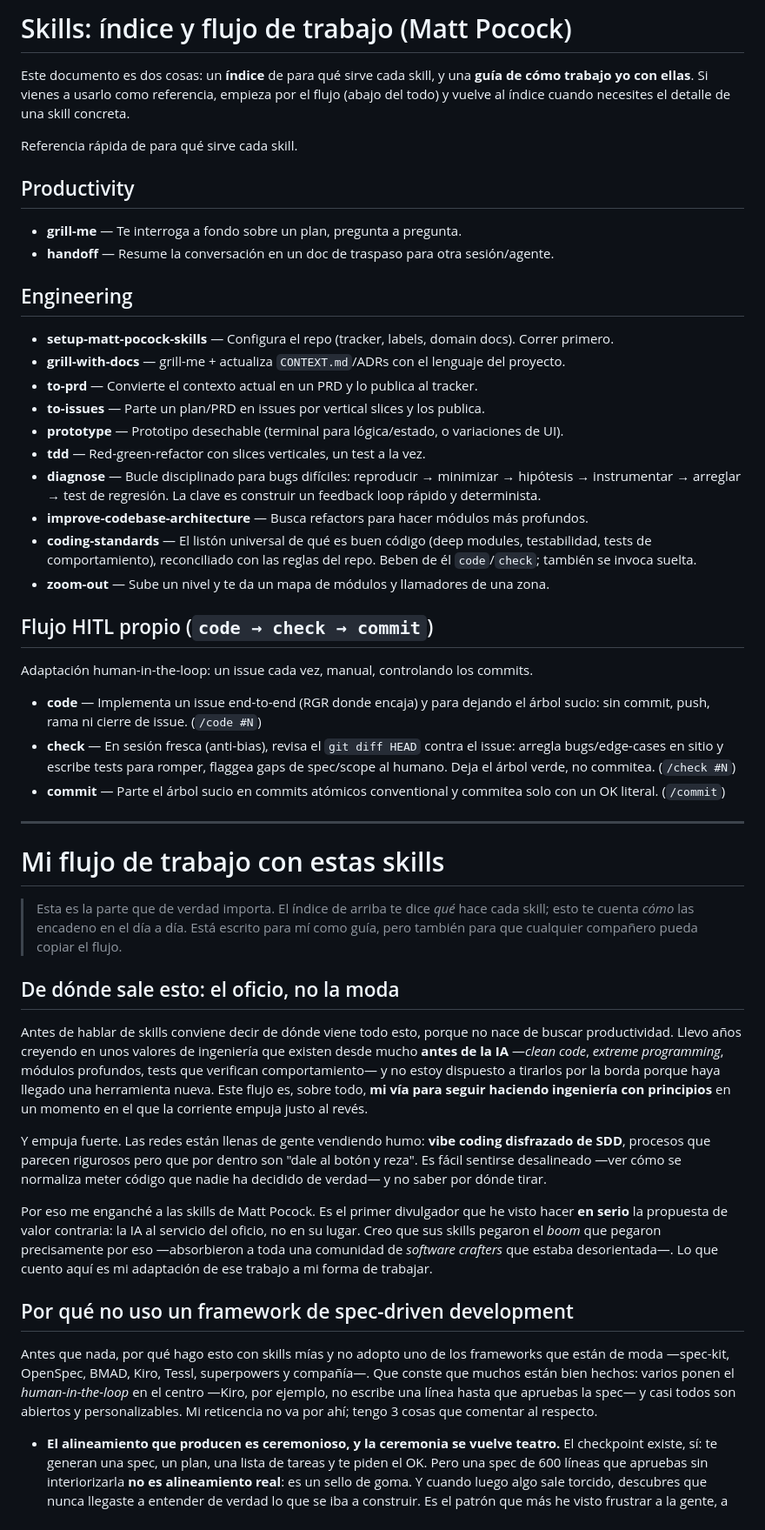
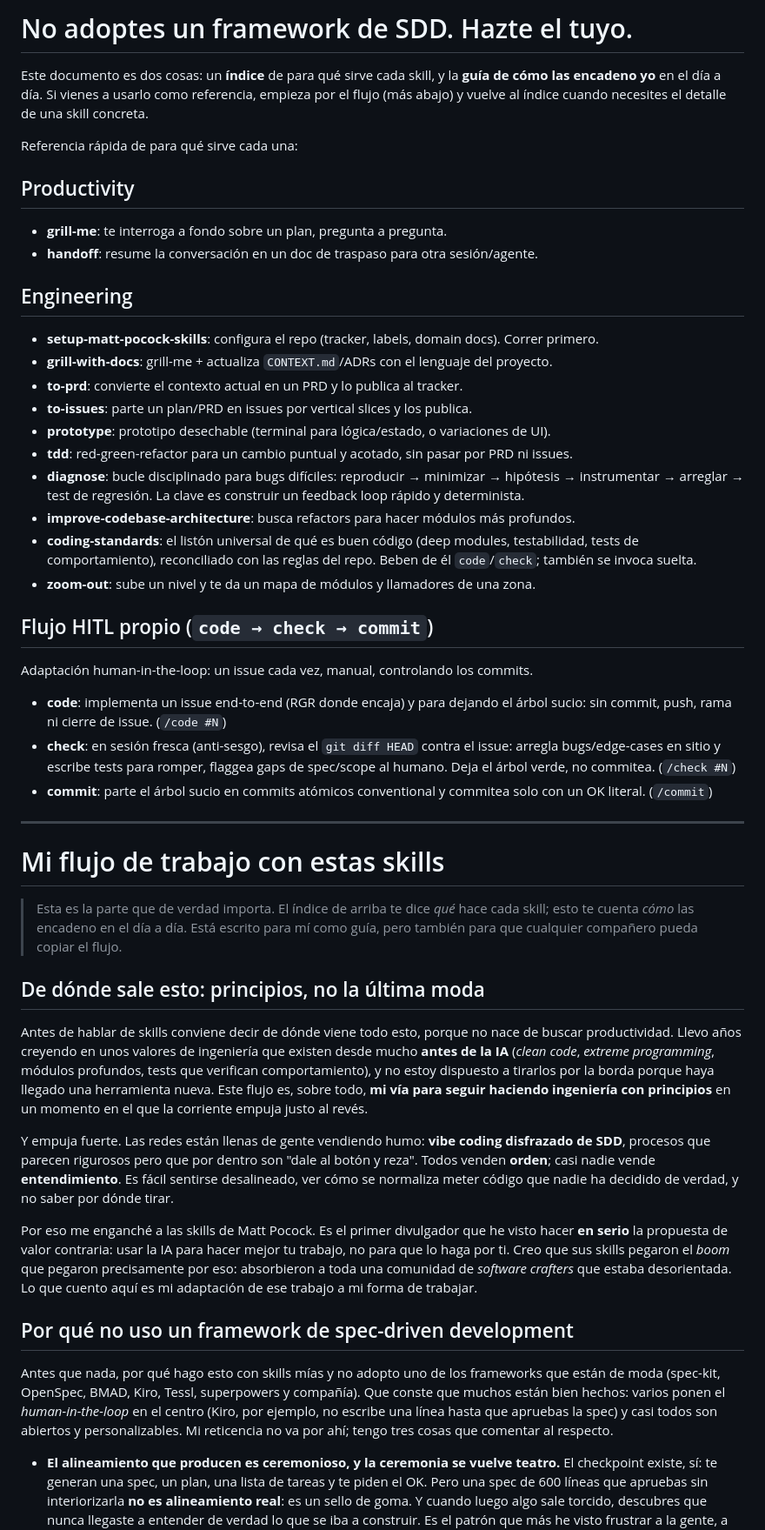
Before and after one commit to noel-lopez/skills, a Markdown page: guide/workflow.md, the part around one of its changes. Shown at 87% size. Rendered like a GitHub page.

Commit message:
docs(guide): align workflow with deck voice, drop em-dashes, retitle

```diff
--- a/guide/workflow.md
+++ b/guide/workflow.md
@@ -1,34 +1,34 @@
-# Skills: índice y flujo de trabajo (Matt Pocock)
+# No adoptes un framework de SDD. Hazte el tuyo.
 
-Este documento es dos cosas: un **índice** de para qué sirve cada skill, y una **guía de cómo trabajo yo con ellas**. Si vienes a usarlo como referencia, empieza por el flujo (abajo del todo) y vuelve al índice cuando necesites el detalle de una skill concreta.
+Este documento es dos cosas: un **índice** de para qué sirve cada skill, y la **guía de cómo las encadeno yo** en el día a día. Si vienes a usarlo como referencia, empieza por el flujo (más abajo) y vuelve al índice cuando necesites el detalle de una skill concreta.
 
-Referencia rápida de para qué sirve cada skill.
+Referencia rápida de para qué sirve cada una:
 
 ## Productivity
 
-- **grill-me** — Te interroga a fondo sobre un plan, pregunta a pregunta.
-- **handoff** — Resume la conversación en un doc de traspaso para otra sesión/agente.
+- **grill-me**: te interroga a fondo sobre un plan, pregunta a pregunta.
+- **handoff**: resume la conversación en un doc de traspaso para otra sesión/agente.
 
 ## Engineering
 
-- **setup-matt-pocock-skills** — Configura el repo (tracker, labels, domain docs). Correr primero.
-- **grill-with-docs** — grill-me + actualiza `CONTEXT.md`/ADRs con el lenguaje del proyecto.
-- **to-prd** — Convierte el contexto actual en un PRD y lo publica al tracker.
-- **to-issues** — Parte un plan/PRD en issues por vertical slices y los publica.
-- **prototype** — Prototipo desechable (terminal para lógica/estado, o variaciones de UI).
-- **tdd** — Red-green-refactor con slices verticales, un test a la vez.
-- **diagnose** — Bucle disciplinado para bugs difíciles: reproducir → minimizar → hipótesis → instrumentar → arreglar → test de regresión. La clave es construir un feedback loop rápido y determinista.
-- **improve-codebase-architecture** — Busca refactors para hacer módulos más profundos.
-- **coding-standards** — El listón universal de qué es buen código (deep modules, testabilidad, tests de comportamiento), reconciliado con las reglas del repo. Beben de él `code`/`check`; también se invoca suelta.
-- **zoom-out** — Sube un nivel y te da un mapa de módulos y llamadores de una zona.
+- **setup-matt-pocock-skills**: configura el repo (tracker, labels, domain docs). Correr primero.
+- **grill-with-docs**: grill-me + actualiza `CONTEXT.md`/ADRs con el lenguaje del proyecto.
+- **to-prd**: convierte el contexto actual en un PRD y lo publica al tracker.
+- **to-issues**: parte un plan/PRD en issues por vertical slices y los publica.
+- **prototype**: prototipo desechable (terminal para lógica/estado, o variaciones de UI).
+- **tdd**: red-green-refactor para un cambio puntual y acotado, sin pasar por PRD ni issues.
+- **diagnose**: bucle disciplinado para bugs difíciles: reproducir → minimizar → hipótesis → instrumentar → arreglar → test de regresión. La clave es construir un feedback loop rápido y determinista.
+- **improve-codebase-architecture**: busca refactors para hacer módulos más profundos.
+- **coding-standards**: el listón universal de qué es buen código (deep modules, testabilidad, tests de comportamiento), reconciliado con las reglas del repo. Beben de él `code`/`check`; también se invoca suelta.
+- **zoom-out**: sube un nivel y te da un mapa de módulos y llamadores de una zona.
 
 ## Flujo HITL propio (`code → check → commit`)
 
 Adaptación human-in-the-loop: un issue cada vez, manual, controlando los commits.
 
-- **code** — Implementa un issue end-to-end (RGR donde encaja) y para dejando el árbol sucio: sin commit, push, rama ni cierre de issue. (`/code #N`)
-- **check** — En sesión fresca (anti-bias), revisa el `git diff HEAD` contra el issue: arregla bugs/edge-cases en sitio y escribe tests para romper, flaggea gaps de spec/scope al humano. Deja el árbol verde, no commitea. (`/check #N`)
-- **commit** — Parte el árbol sucio en commits atómicos conventional y commitea solo con un OK literal. (`/commit`)
+- **code**: implementa un issue end-to-end (RGR donde encaja) y para dejando el árbol sucio: sin commit, push, rama ni cierre de issue. (`/code #N`)
+- **check**: en sesión fresca (anti-sesgo), revisa el `git diff HEAD` contra el issue: arregla bugs/edge-cases en sitio y escribe tests para romper, flaggea gaps de spec/scope al humano. Deja el árbol verde, no commitea. (`/check #N`)
+- **commit**: parte el árbol sucio en commits atómicos conventional y commitea solo con un OK literal. (`/commit`)
 
 ---
 
@@ -36,16 +36,16 @@ Adaptación human-in-the-loop: un issue cada vez, manual, controlando los commit
 
 > Esta es la parte que de verdad importa. El índice de arriba te dice *qué* hace cada skill; esto te cuenta *cómo* las encadeno en el día a día. Está escrito para mí como guía, pero también para que cualquier compañero pueda copiar el flujo.
 
-## De dónde sale esto: el oficio, no la moda
+## De dónde sale esto: principios, no la última moda
 
-Antes de hablar de skills conviene decir de dónde viene todo esto, porque no nace de buscar productividad. Llevo años creyendo en unos valores de ingeniería que existen desde mucho **antes de la IA** —*clean code*, *extreme programming*, módulos profundos, tests que verifican comportamiento— y no estoy dispuesto a tirarlos por la borda porque haya llegado una herramienta nueva. Este flujo es, sobre todo, **mi vía para seguir haciendo ingeniería con principios** en un momento en el que la corriente empuja justo al revés.
+Antes de hablar de skills conviene decir de dónde viene todo esto, porque no nace de buscar productividad. Llevo años creyendo en unos valores de ingeniería que existen desde mucho **antes de la IA** (*clean code*, *extreme programming*, módulos profundos, tests que verifican comportamiento), y no estoy dispuesto a tirarlos por la borda porque haya llegado una herramienta nueva. Este flujo es, sobre todo, **mi vía para seguir haciendo ingeniería con principios** en un momento en el que la corriente empuja justo al revés.
 
-Y empuja fuerte. Las redes están llenas de gente vendiendo humo: **vibe coding disfrazado de SDD**, procesos que parecen rigurosos pero que por dentro son "dale al botón y reza". Es fácil sentirse desalineado —ver cómo se normaliza meter código que nadie ha decidido de verdad— y no saber por dónde tirar.
+Y empuja fuerte. Las redes están llenas de gente vendiendo humo: **vibe coding disfrazado de SDD**, procesos que parecen rigurosos pero que por dentro son "dale al botón y reza". Todos venden **orden**; casi nadie vende **entendimiento**. Es fácil sentirse desalineado, ver cómo se normaliza meter código que nadie ha decidido de verdad, y no saber por dónde tirar.
 
-Por eso me enganché a las skills de Matt Pocock. Es el primer divulgador que he visto hacer **en serio** la propuesta de valor contraria: la IA al servicio del oficio, no en su lugar. Creo que sus skills pegaron el *boom* que pegaron precisamente por eso —absorbieron a toda una comunidad de *software crafters* que estaba desorientada—. Lo que cuento aquí es mi adaptación de ese trabajo a mi forma de trabajar.
+Por eso me enganché a las skills de Matt Pocock. Es el primer divulgador que he visto hacer **en serio** la propuesta de valor contraria: usar la IA para hacer mejor tu trabajo, no para que lo haga por ti. Creo que sus skills pegaron el *boom* que pegaron precisamente por eso: absorbieron a toda una comunidad de *software crafters* que estaba desorientada. Lo que cuento aquí es mi adaptación de ese trabajo a mi forma de trabajar.
 
 ## Por qué no uso un framework de spec-driven development
 
-Antes que nada, por qué hago esto con skills mías y no adopto uno de los frameworks que están de moda —spec-kit, OpenSpec, BMAD, Kiro, Tessl, superpowers y compañía—. Que conste que muchos están bien hechos: varios ponen el *human-in-the-loop* en el centro —Kiro, por ejemplo, no escribe una línea hasta que apruebas la spec— y casi todos son abiertos y personalizables. Mi reticencia no va por ahí; tengo 3 cosas que comentar al respecto.
+Antes que nada, por qué hago esto con skills mías y no adopto uno de los frameworks que están de moda (spec-kit, OpenSpec, BMAD, Kiro, Tessl, superpowers y compañía). Que conste que muchos están bien hechos: varios ponen el *human-in-the-loop* en el centro (Kiro, por ejemplo, no escribe una línea hasta que apruebas la spec) y casi todos son abiertos y personalizables. Mi reticencia no va por ahí; tengo tres cosas que comentar al respecto.
 
 - **El alineamiento que producen es ceremonioso, y la ceremonia se vuelve teatro.** El checkpoint existe, sí: te generan una spec, un plan, una lista de tareas y te piden el OK. Pero una spec de 600 líneas que apruebas sin interiorizarla **no es alineamiento real**: es un sello de goma. Y cuando luego algo sale torcido, descubres que nunca llegaste a entender de verdad lo que se iba a construir. Es el patrón que más he visto frustrar a la gente, a mí incluido: horas de proceso y, al final, código que el propio flujo daba por "completo" y que no era lo que querías.
```
Also changed, not shown: other parts of guide/workflow.md (+44 -35 lines).
